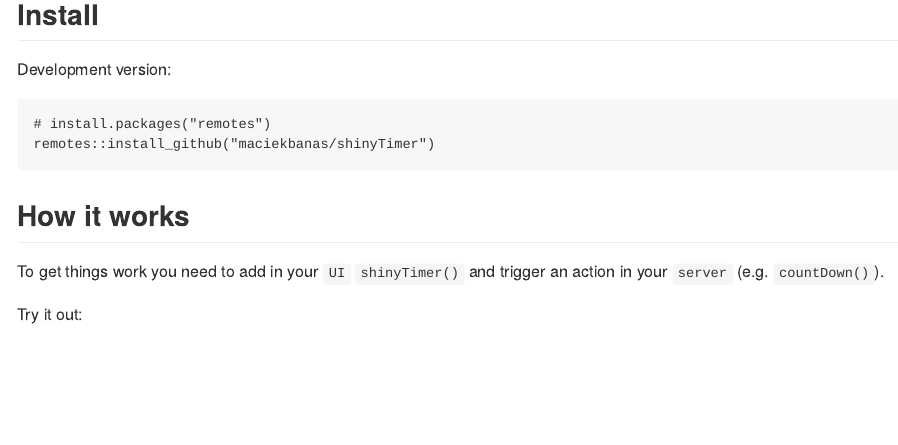
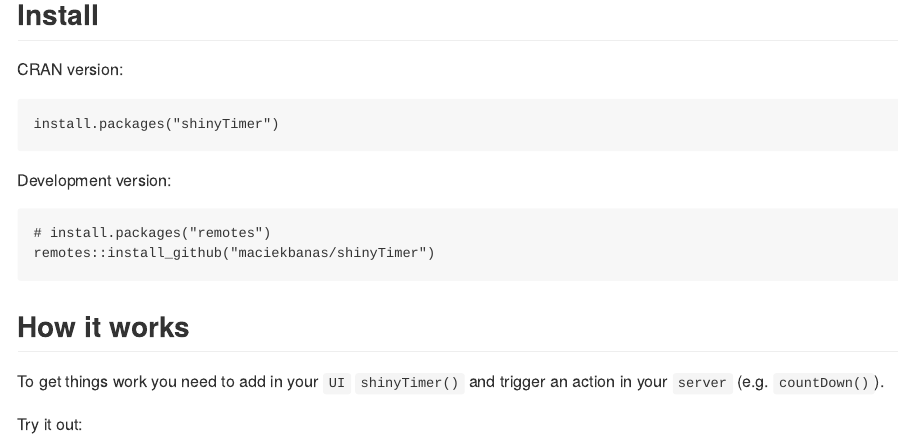
Before and after one commit to maciekbanas/shinyTimer, an R Markdown document (README.Rmd): the page in a window 1100 px wide, from 270 px down. The pictures show the output file README.md that the author committed with the source, drawn offline in the style of GitHub; badge pictures from the web are left out.

Commit message:
Update README.md

````diff
--- a/README.Rmd
+++ b/README.Rmd
@@ -26,6 +26,12 @@
 </div>
 
 ## Install
+
+CRAN version:
+
+```
+install.packages("shinyTimer")
+```
 
 Development version:
 
````
Also changed, not shown: README.md.
